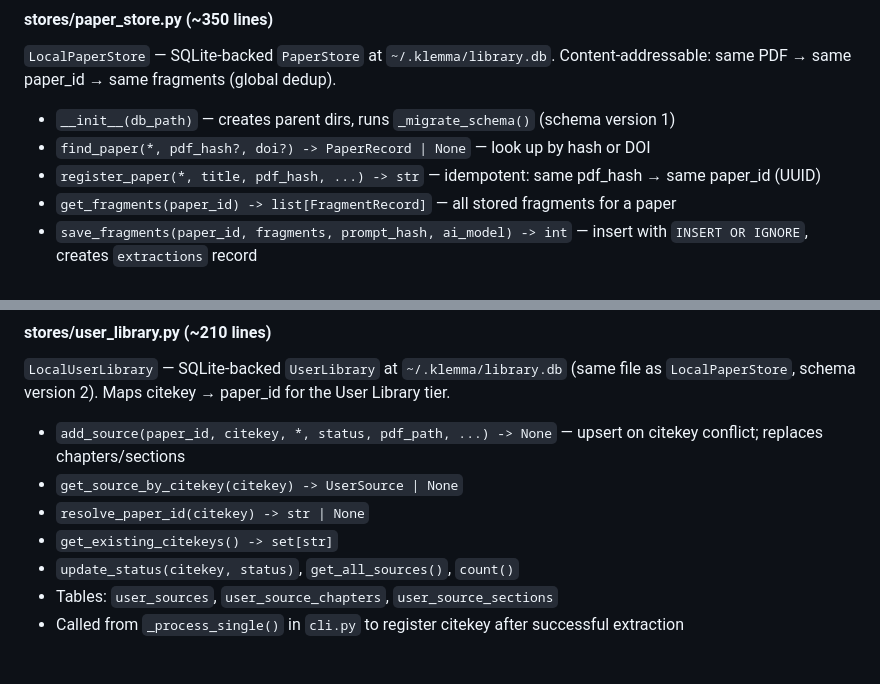
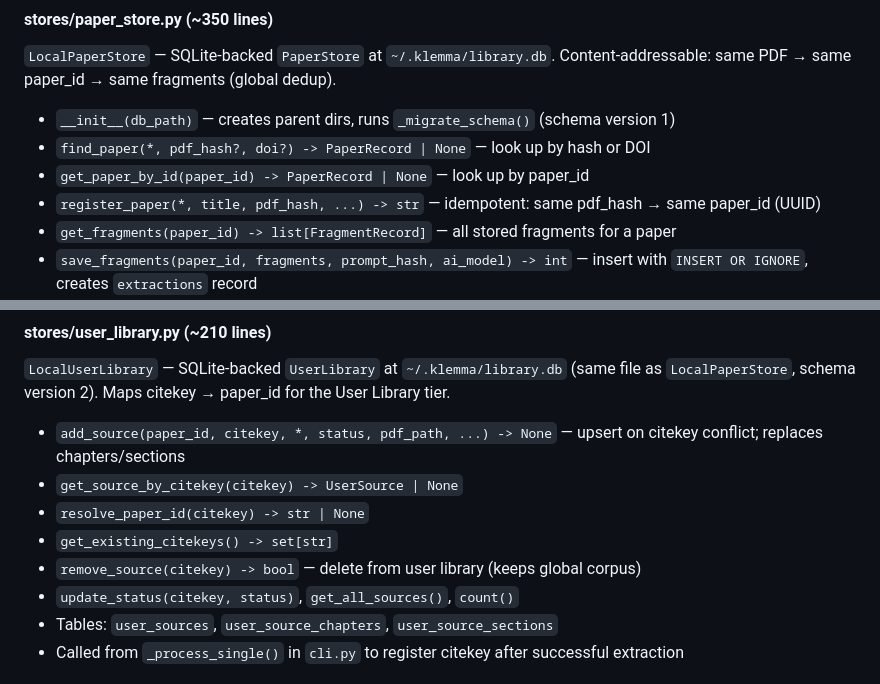
Before and after one commit to bolkhovsky/klemma, a Markdown page: src/klemma/CLAUDE.md, 2 parts joined by grey strips. Rendered like a GitHub page.

Commit message:
docs: address Qodo review on PR #181
- api/CLAUDE.md: document new deps.py module
- src/klemma/CLAUDE.md: document get_paper_by_id() and remove_source()

Note on other Qodo findings:
- User isolation (#5): intentionally deferred per ADR-014 (single-user scope)
- Schema version (#6): handled by CREATE TABLE IF NOT EXISTS (idempotent)
- Non-planning code (#4): Tier 1 (#82) is closed, implementation is correct

Co-Authored-By: Claude Sonnet 4.6 <noreply@anthropic.com>

```diff
--- a/src/klemma/CLAUDE.md
+++ b/src/klemma/CLAUDE.md
@@ -125,6 +125,7 @@ SQLite backends implementing the three-tier library protocols.
 `LocalPaperStore` — SQLite-backed `PaperStore` at `~/.klemma/library.db`. Content-addressable: same PDF → same paper_id → same fragments (global dedup).
 - `__init__(db_path)` — creates parent dirs, runs `_migrate_schema()` (schema version 1)
 - `find_paper(*, pdf_hash?, doi?) -> PaperRecord | None` — look up by hash or DOI
+- `get_paper_by_id(paper_id) -> PaperRecord | None` — look up by paper_id
 - `register_paper(*, title, pdf_hash, ...) -> str` — idempotent: same pdf_hash → same paper_id (UUID)
 - `get_fragments(paper_id) -> list[FragmentRecord]` — all stored fragments for a paper
 - `save_fragments(paper_id, fragments, prompt_hash, ai_model) -> int` — insert with `INSERT OR IGNORE`, creates `extractions` record
@@ -139,6 +140,7 @@ SQLite backends implementing the three-tier library protocols.
 - `get_source_by_citekey(citekey) -> UserSource | None`
 - `resolve_paper_id(citekey) -> str | None`
 - `get_existing_citekeys() -> set[str]`
+- `remove_source(citekey) -> bool` — delete from user library (keeps global corpus)
 - `update_status(citekey, status)`, `get_all_sources()`, `count()`
 - Tables: `user_sources`, `user_source_chapters`, `user_source_sections`
 - Called from `_process_single()` in `cli.py` to register citekey after successful extraction
```
Also changed, not shown: 1 other file.
